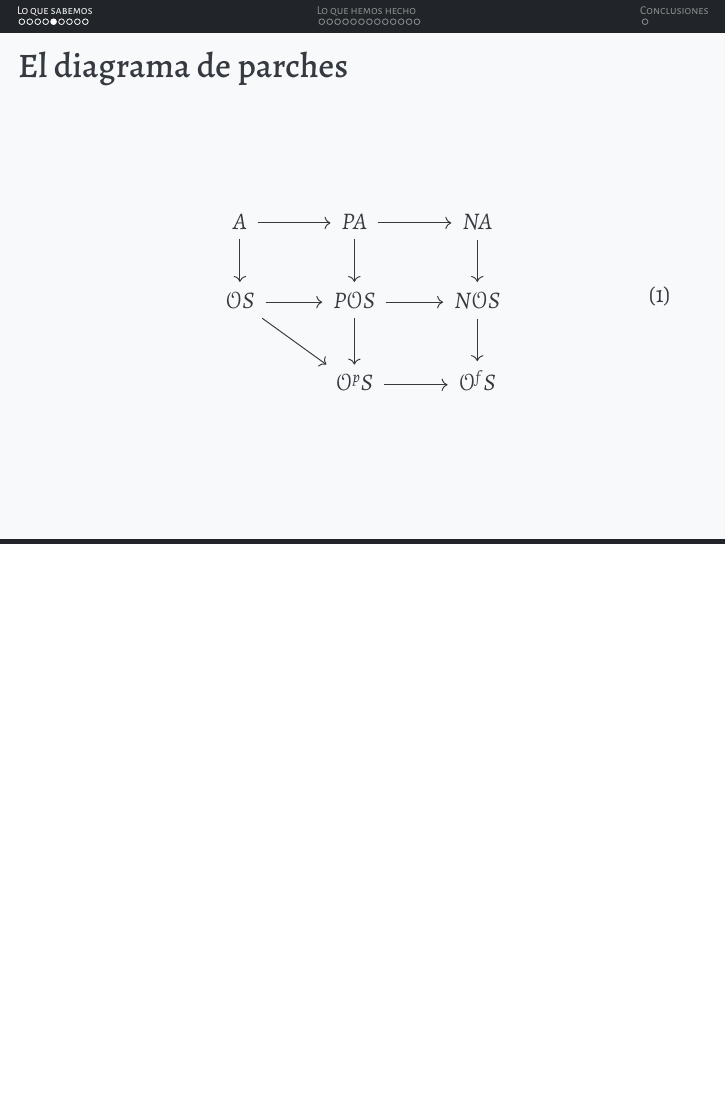
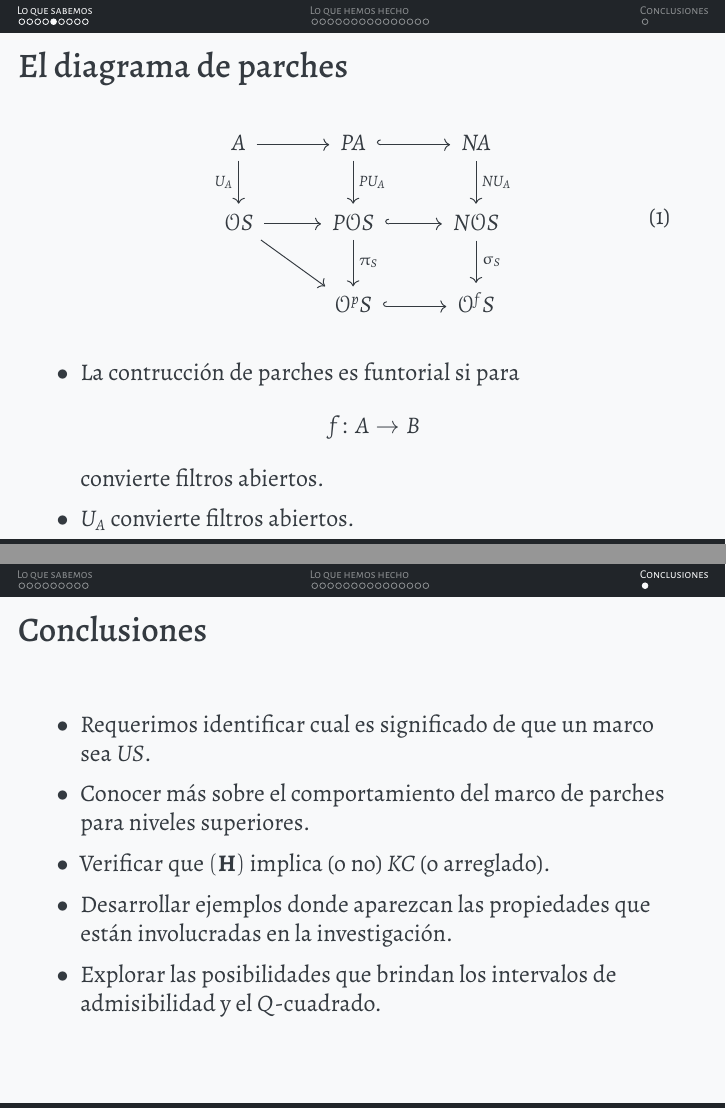
Before and after one commit to JCmonter/Apuntes, LaTeX slides (Presentaciones/Predoctoral.tex): page 8 of 30 before the commit and pages 21 and 44 of 48 after it, the two joined at a grey line, the shorter picture padded with empty space. The pictures show the PDF file Presentaciones/Predoctoral.pdf that the author committed with the source.

Commit message:
Versión final

```diff
--- a/Presentaciones/Predoctoral.tex
+++ b/Presentaciones/Predoctoral.tex
@@ -146,3 +156,4 @@ es decir, para $A=\mathcal{O}_lS$
 	{\mathcal{O}S} & {P\mathcal{O}S} & {N\mathcal{O}S} \\
 	& {\mathcal{O}^pS} & {\mathcal{O}^fS}
 	\arrow[from=1-1, to=1-2]
+	\arrow["{U_A}"', from=1-1, to=2-1]
@@ -159,5 +166,17 @@ es decir, para $A=\mathcal{O}_lS$
+	\arrow["{\pi_S}", from=2-2, to=3-2]
+	\arrow["{\sigma_S}", from=2-3, to=3-3]
+	\arrow[hook, from=3-2, to=3-3]
 \end{tikzcd}
 \end{equation}
+\uncover<2->{
+\begin{itemize}
+	\item La contrucción de parches es funtorial si para
+\[
+f\colon A\to B
+\]
+convierte filtros abiertos.
+\item $U_A$ convierte filtros abiertos.
+\end{itemize}}
 \end{frame}
 
 \begin{frame}{Marcos arreglados}
@@ -244,6 +262,29 @@ $$\mbox{ }$$
 	\item Se cumple que $P^2A\simeq P^3A$.
 \end{itemize}
 ¿Qué pasa si el marco $A$ cumple $\mathbf{(H)}$?
+\end{frame}
+
+\begin{frame}[fragile]
+\begin{itemize}
+\item Si $A$ es $\mathbf{(H)}\Rightarrow S=\pt A$ es $T_2$
+\item Si $S$ es $T_2\Rightarrow \mathcal{O}S$ es $1$-arreglado.
+\item Si $\mathcal{O}S$ es $1$-arreglado $\Rightarrow \mathcal{O}S\simeq P\mathcal{O}S$.
+\item Si $S$ es $T_2\Rightarrow ^pS=S$.
+\item Si $^pS=S\Rightarrow \mathcal{O}S=\mathcal{O}^pS$.
+\end{itemize}
+\[\begin{tikzcd}
+	A & PA & NA \\
+	& {\mathcal{O}S} & {N\mathcal{O}S} \\
+	&& {\mathcal{O}^fS}
+	\arrow[from=1-1, to=1-2]
+	\arrow["{U_A}"', from=1-1, to=2-2]
+	\arrow[from=1-2, to=1-3]
+	\arrow["{PU_A}", from=1-2, to=2-2]
+	\arrow["{NU_A}", from=1-3, to=2-3]
+	\arrow[from=2-2, to=2-3]
+	\arrow[from=2-2, to=3-3]
+	\arrow["{\sigma_S}", from=2-3, to=3-3]
+\end{tikzcd}\]
 \end{frame}
 
 \begin{frame}{Marcos arreglados vs propiedades en $\Frm$}
@@ -369,6 +410,22 @@ Definiendo $H=f^\infty\circ j$ y $h=H_{\mid A_{j_*F}}$, obtenemos el diagrama
 \end{prop}
 \end{frame}
 
+\begin{frame}[fragile]
+Consideremos
+\[\begin{tikzcd}
+	A && {A_F} \\
+	&&& {\mathcal{O}Q} \\
+	{\mathcal{O}S} && {\mathcal{O}S_\nabla}
+	\arrow["{v_F}", from=1-1, to=1-3]
+	\arrow["{U_A}"', from=1-1, to=3-1]
+	\arrow[from=1-3, to=2-4]
+	\arrow[from=1-3, to=3-3]
+	\arrow["{v_\nabla}"', from=3-1, to=3-3]
+	\arrow[from=3-3, to=2-4]
+\end{tikzcd}\]
+¿Qué pasa si $A$ cumple $\mathbf{(H)}$?
+\end{frame}
+
 \begin{frame}{Marcos $KC$}
 $S\in \Top$ es $\mathrm{KC}$ si todo conjunto compacto es cerrado. $S$ es $\mathrm{US}$ si cada sucesión convergente tiene exactamente un límite al cual converge.
 \[
@@ -474,7 +531,13 @@ De manera adicional, sea $A=[0,1]$ con la topología usual. Entonces
 
 \section{Conclusiones}
 \begin{frame}{Conclusiones}
-
+\begin{itemize}
+\item Requerimos identificar cual es significado de que un marco sea $US$.
+\item Conocer más sobre el comportamiento del marco de parches para niveles superiores.
+\item Verificar que $\mathbf{(H)}$ implica (o no) $KC$ (o arreglado).
+\item Desarrollar ejemplos donde aparezcan las propiedades que están involucradas en la investigación.
+\item Explorar las posibilidades que brindan los intervalos de admisibilidad y el $Q$-cuadrado.
+\end{itemize}
 \end{frame}
 
 
```
Also changed, not shown: Presentaciones/Predoctoral.pdf, Presentaciones/Predoctoral.tex (71 more changed lines). Lines whose indentation alone changed are shown as unchanged.
